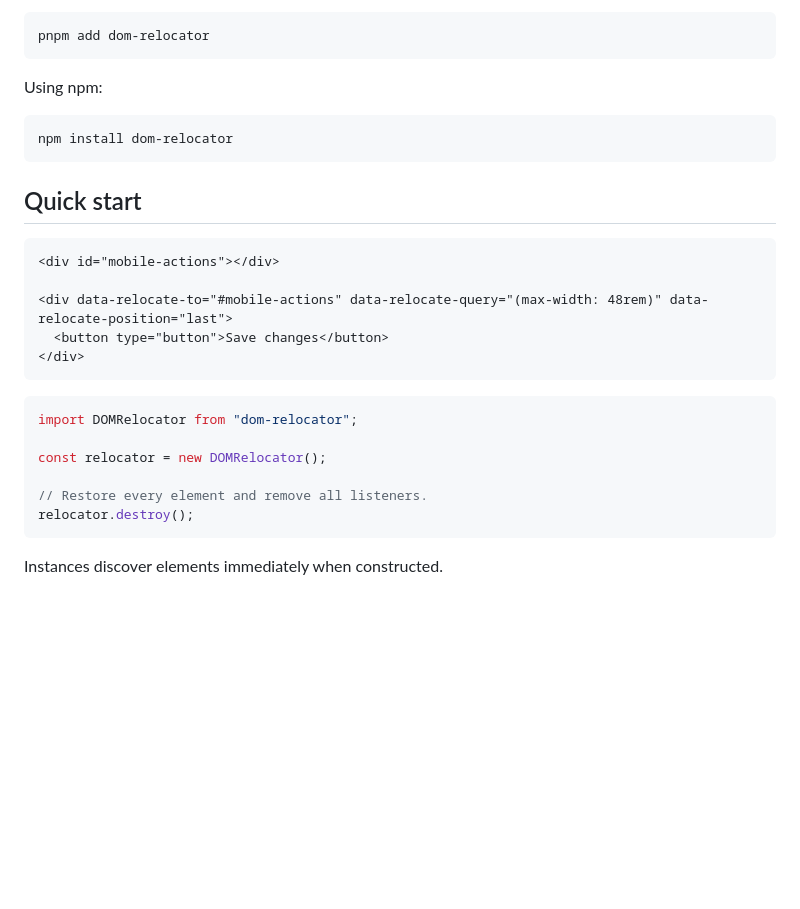
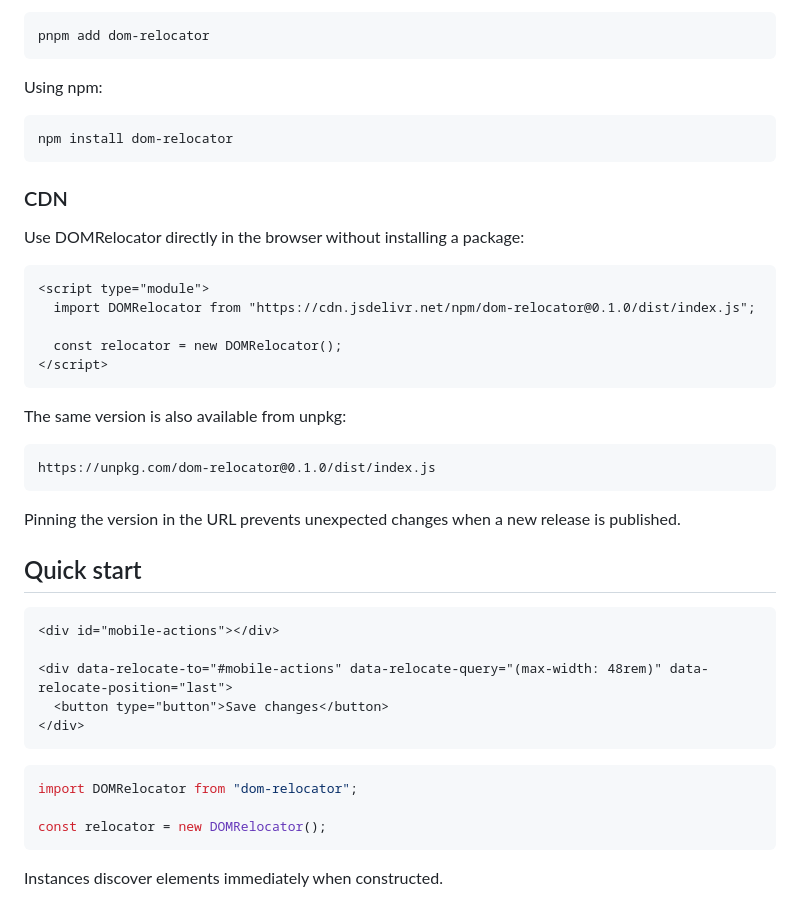
Before and after one commit to dmitry-conquer/dom-relocator, a Markdown page: README.md, the part around the change. Drawn GitHub-style; blank space fills up the shorter version.

Commit message:
docs: add CDN usage instructions for direct browser access

````diff
--- a/README.md
+++ b/README.md
@@ -32,6 +32,26 @@ Using npm:
 npm install dom-relocator
 ```
 
+### CDN
+
+Use DOMRelocator directly in the browser without installing a package:
+
+```html
+<script type="module">
+  import DOMRelocator from "https://cdn.jsdelivr.net/npm/dom-relocator@0.1.0/dist/index.js";
+
+  const relocator = new DOMRelocator();
+</script>
+```
+
+The same version is also available from unpkg:
+
+```text
+https://unpkg.com/dom-relocator@0.1.0/dist/index.js
+```
+
+Pinning the version in the URL prevents unexpected changes when a new release is published.
+
 ## Quick start
 
 ```html
@@ -46,9 +66,6 @@ npm install dom-relocator
 import DOMRelocator from "dom-relocator";
 
 const relocator = new DOMRelocator();
-
-// Restore every element and remove all listeners.
-relocator.destroy();
 ```
 
 Instances discover elements immediately when constructed.
````
